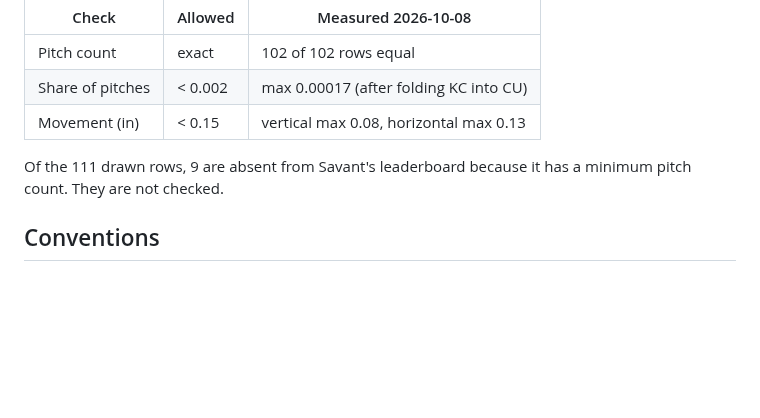
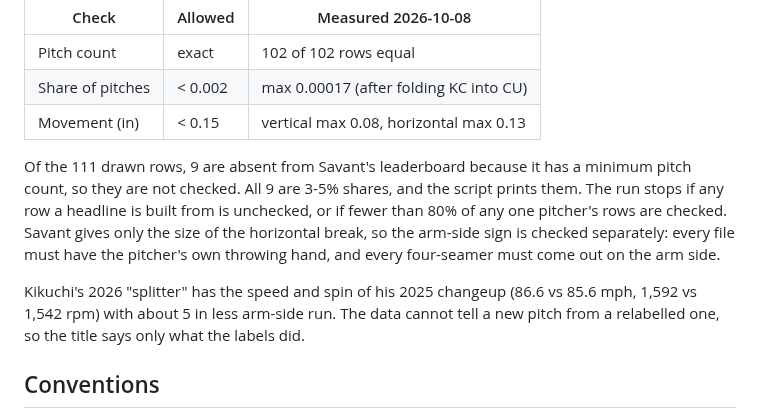
Before and after one commit to yasumorishima/mlb-statcast-visualization, a Markdown page: update-2026/README.md, the part around the change. Rendered like a GitHub page; blank space fills up the shorter version.

```diff
--- a/update-2026/README.md
+++ b/update-2026/README.md
@@ -17,7 +17,9 @@ Every (season, pitch type) that is drawn is compared with Savant's own pitch-mov
 | Share of pitches | < 0.002 | max 0.00017 (after folding KC into CU) |
 | Movement (in) | < 0.15 | vertical max 0.08, horizontal max 0.13 |
 
-Of the 111 drawn rows, 9 are absent from Savant's leaderboard because it has a minimum pitch count. They are not checked.
+Of the 111 drawn rows, 9 are absent from Savant's leaderboard because it has a minimum pitch count, so they are not checked. All 9 are 3-5% shares, and the script prints them. The run stops if any row a headline is built from is unchecked, or if fewer than 80% of any one pitcher's rows are checked. Savant gives only the size of the horizontal break, so the arm-side sign is checked separately: every file must have the pitcher's own throwing hand, and every four-seamer must come out on the arm side.
+
+Kikuchi's 2026 "splitter" has the speed and spin of his 2025 changeup (86.6 vs 85.6 mph, 1,592 vs 1,542 rpm) with about 5 in less arm-side run. The data cannot tell a new pitch from a relabelled one, so the title says only what the labels did.
 
 ## Conventions
 
```
Also changed, not shown: README.md (+1 -1 lines), update-2026/imanaga_2026.gif, update-2026/senga_2026.gif, 3 other files.
